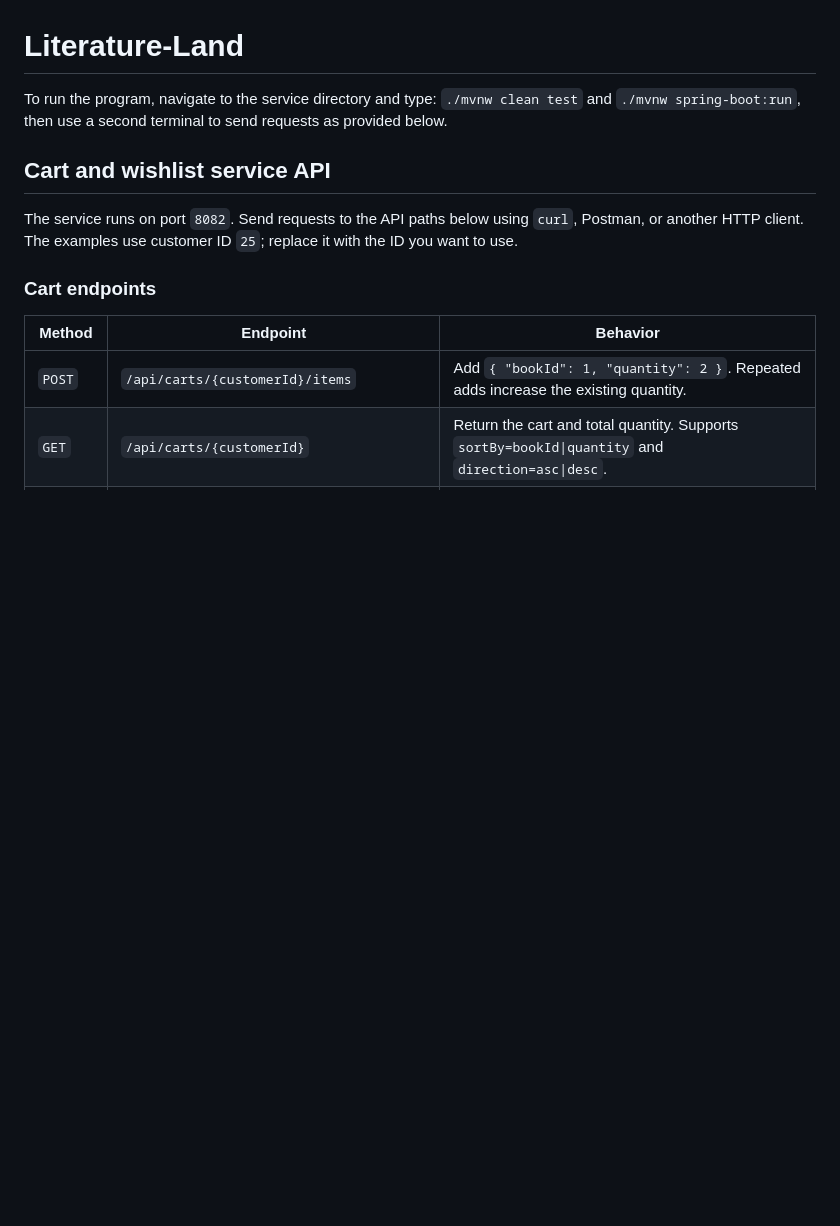
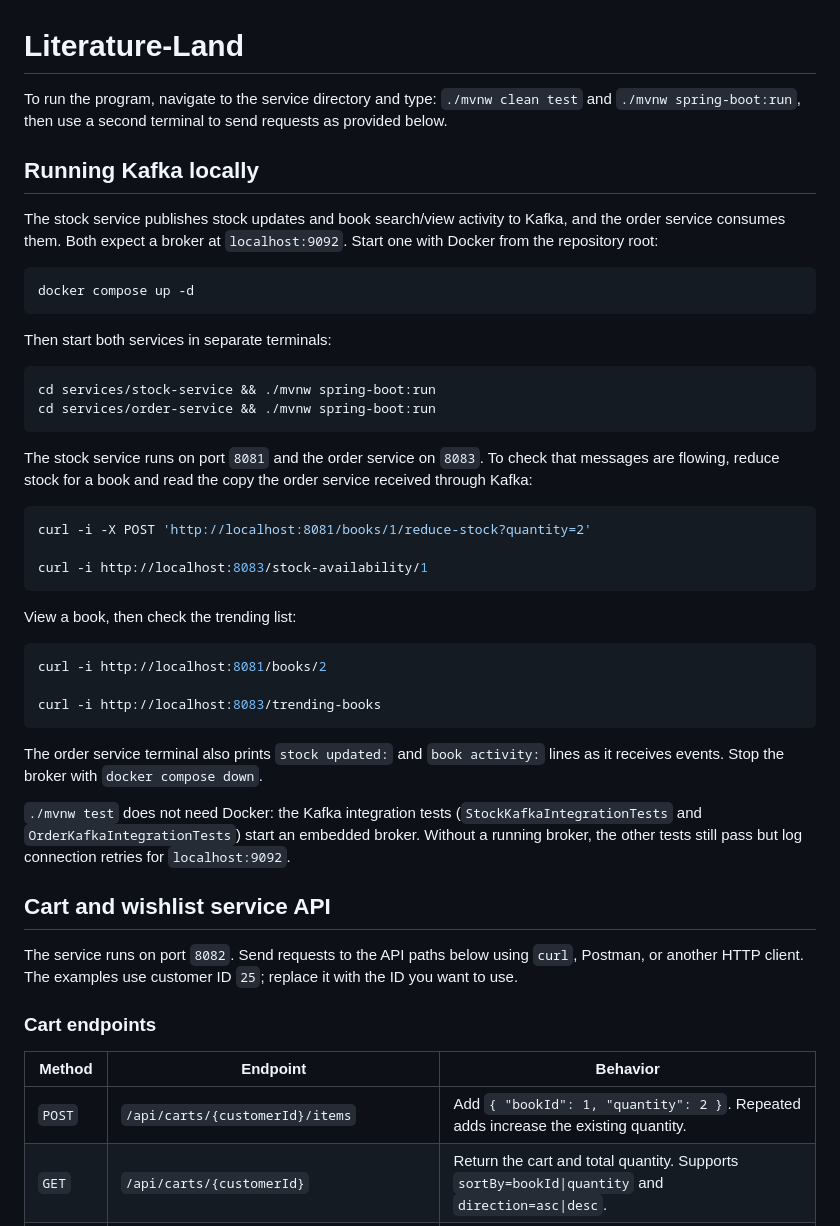
Before and after one commit to rachelmccoy681/Literature-Land, a Markdown page: README.md, the part around the change. Drawn GitHub-style; blank space fills up the shorter version.

Commit message:
Fixed Kafka integration

````diff
--- a/README.md
+++ b/README.md
@@ -4,6 +4,49 @@ To run the program, navigate to the service directory and type:
 `./mvnw clean test` and
 `./mvnw spring-boot:run`,
 then use a second terminal to send requests as provided below.
+
+## Running Kafka locally
+
+The stock service publishes stock updates and book search/view activity to
+Kafka, and the order service consumes them. Both expect a broker at
+`localhost:9092`. Start one with Docker from the repository root:
+
+```sh
+docker compose up -d
+```
+
+Then start both services in separate terminals:
+
+```sh
+cd services/stock-service && ./mvnw spring-boot:run
+cd services/order-service && ./mvnw spring-boot:run
+```
+
+The stock service runs on port `8081` and the order service on `8083`. To
+check that messages are flowing, reduce stock for a book and read the copy the
+order service received through Kafka:
+
+```sh
+curl -i -X POST 'http://localhost:8081/books/1/reduce-stock?quantity=2'
+
+curl -i http://localhost:8083/stock-availability/1
+```
+
+View a book, then check the trending list:
+
+```sh
+curl -i http://localhost:8081/books/2
+
+curl -i http://localhost:8083/trending-books
+```
+
+The order service terminal also prints `stock updated:` and `book activity:`
+lines as it receives events. Stop the broker with `docker compose down`.
+
+`./mvnw test` does not need Docker: the Kafka integration tests
+(`StockKafkaIntegrationTests` and `OrderKafkaIntegrationTests`) start an
+embedded broker. Without a running broker, the other tests still pass but log
+connection retries for `localhost:9092`.
 
 ## Cart and wishlist service API
 
````
